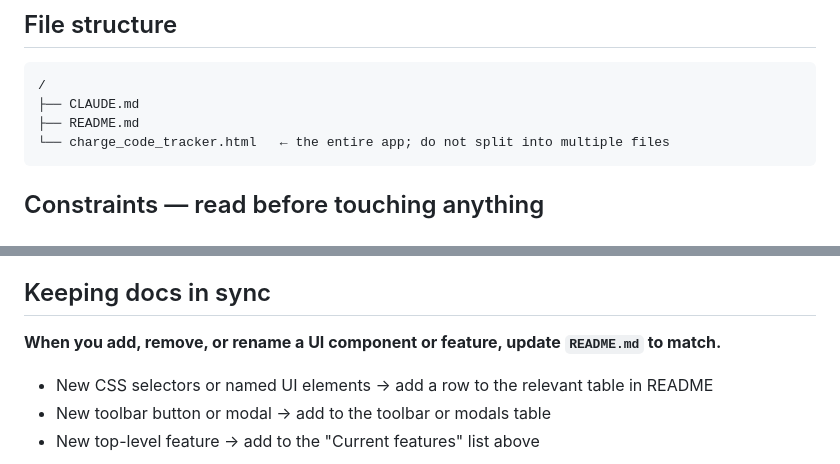
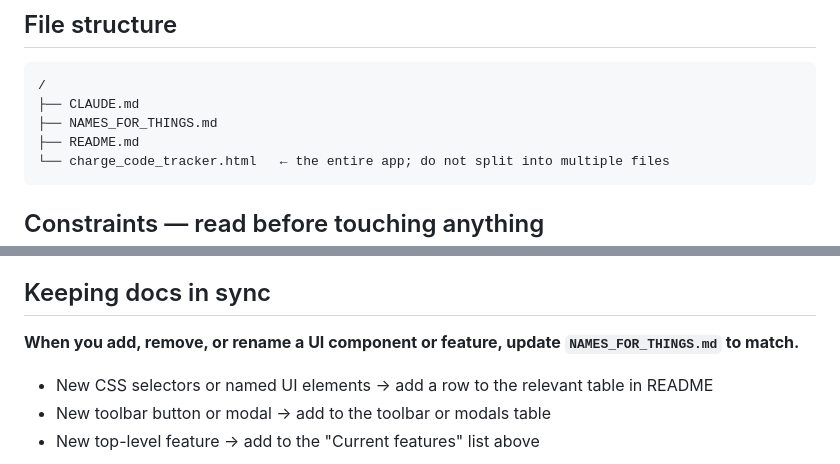
Before and after one commit to tomk814/charge-code-tracker, a Markdown page: CLAUDE.md, 2 parts joined by grey strips. Rendered like a GitHub page.

Commit message:
Renamed README to "NAMES_FOR_THINGS"

````diff
--- a/CLAUDE.md
+++ b/CLAUDE.md
@@ -9,6 +9,7 @@ A lightweight single-file HTML time tracker for a defense industry engineer who
 ```
 /
 ├── CLAUDE.md
+├── NAMES_FOR_THINGS.md
 ├── README.md
 └── charge_code_tracker.html   ← the entire app; do not split into multiple files
 ```
@@ -39,7 +40,7 @@ A lightweight single-file HTML time tracker for a defense industry engineer who
 
 ## Keeping docs in sync
 
-**When you add, remove, or rename a UI component or feature, update `README.md` to match.**
+**When you add, remove, or rename a UI component or feature, update `NAMES_FOR_THINGS.md` to match.**
 
 - New CSS selectors or named UI elements → add a row to the relevant table in README
 - New toolbar button or modal → add to the toolbar or modals table
````
Also changed, not shown: NAMES_FOR_THINGS.md (renamed from README.md).
